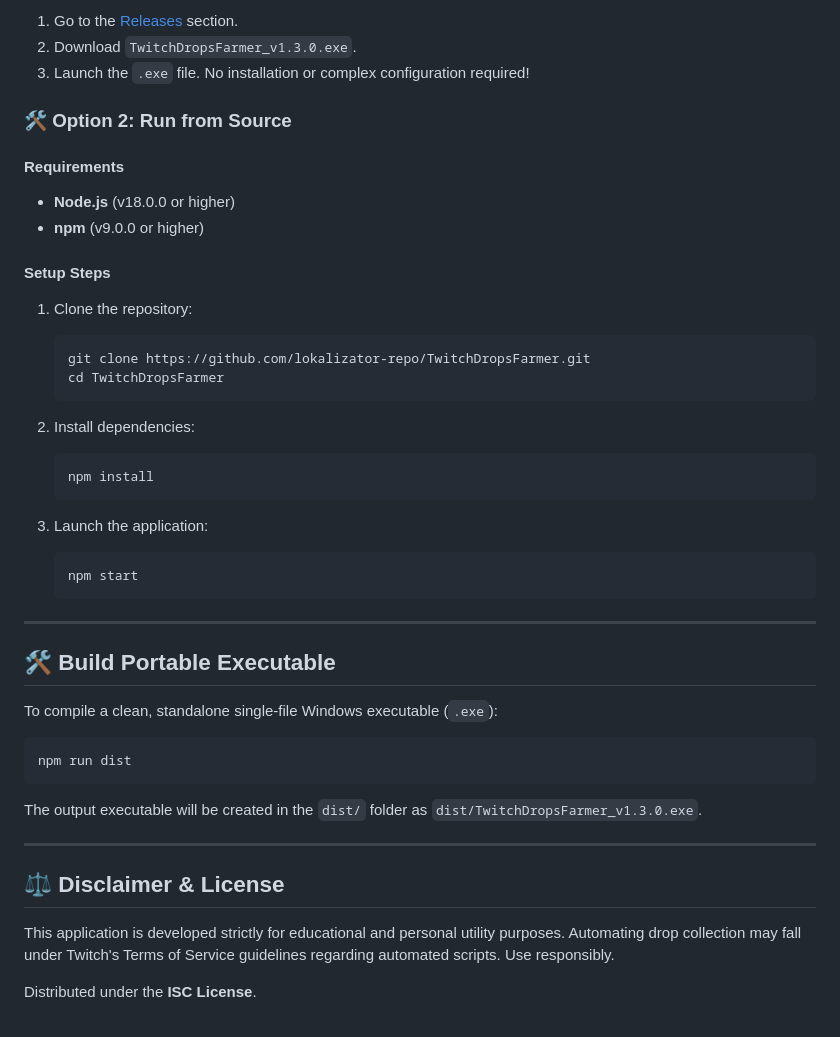
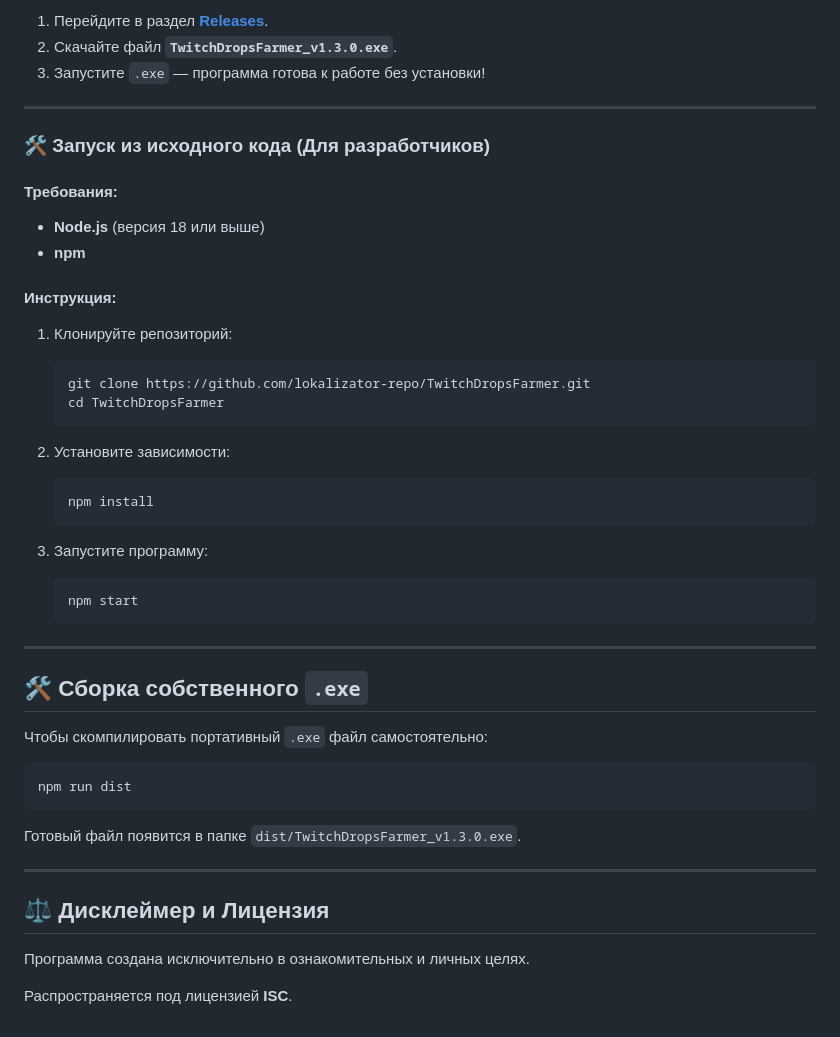
Before and after one commit to lokalizator-repo/TwitchDropsFarmer, a Markdown page: README.md, the part around one of its changes. Rendered like a GitHub page.

````diff
--- a/README.md
+++ b/README.md
@@ -51,48 +50,50 @@
 
-1. Go to the [Releases](https://github.com/lokalizator-repo/TwitchDropsFarmer/releases) section.
-2. Download `TwitchDropsFarmer_v1.3.0.exe`.
-3. Launch the `.exe` file. No installation or complex configuration required!
+1. Перейдите в раздел **[Releases](https://github.com/lokalizator-repo/TwitchDropsFarmer/releases/tag/v1.3.0)**.
+2. Скачайте файл **`TwitchDropsFarmer_v1.3.0.exe`**.
+3. Запустите `.exe` — программа готова к работе без установки!
 
-### 🛠️ Option 2: Run from Source
+---
 
-#### Requirements
-- **Node.js** (v18.0.0 or higher)
-- **npm** (v9.0.0 or higher)
+### 🛠️ Запуск из исходного кода (Для разработчиков)
 
-#### Setup Steps
+#### Требования:
+- **Node.js** (версия 18 или выше)
+- **npm**
 
-1. Clone the repository:
+#### Инструкция:
+
+1. Клонируйте репозиторий:
    ```bash
    git clone https://github.com/lokalizator-repo/TwitchDropsFarmer.git
    cd TwitchDropsFarmer
    ```
 
-2. Install dependencies:
+2. Установите зависимости:
    ```bash
    npm install
    ```
 
-3. Launch the application:
+3. Запустите программу:
    ```bash
    npm start
    ```
 
 ---
 
-## 🛠️ Build Portable Executable
+## 🛠️ Сборка собственного `.exe`
 
-To compile a clean, standalone single-file Windows executable (`.exe`):
+Чтобы скомпилировать портативный `.exe` файл самостоятельно:
 
 ```bash
 npm run dist
 ```
 
-The output executable will be created in the `dist/` folder as `dist/TwitchDropsFarmer_v1.3.0.exe`.
+Готовый файл появится в папке `dist/TwitchDropsFarmer_v1.3.0.exe`.
 
 ---
 
-## ⚖️ Disclaimer & License
+## ⚖️ Дисклеймер и Лицензия
 
-This application is developed strictly for educational and personal utility purposes. Automating drop collection may fall under Twitch's Terms of Service guidelines regarding automated scripts. Use responsibly.
+Программа создана исключительно в ознакомительных и личных целях.
 
-Distributed under the **ISC License**.
+Распространяется под лицензией **ISC**.
````
Also changed, not shown: other parts of README.md (+27 -28 lines), imgcampaigns.png, imghub.png, imginventory.png, imgsettings.png.
